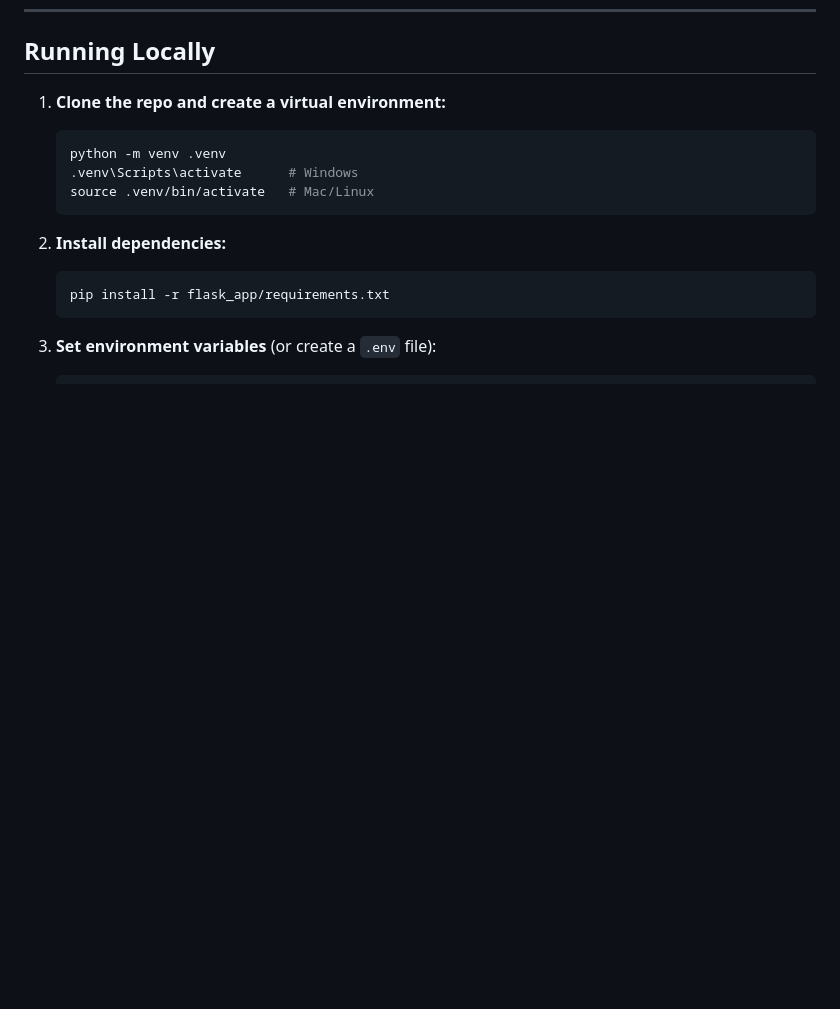
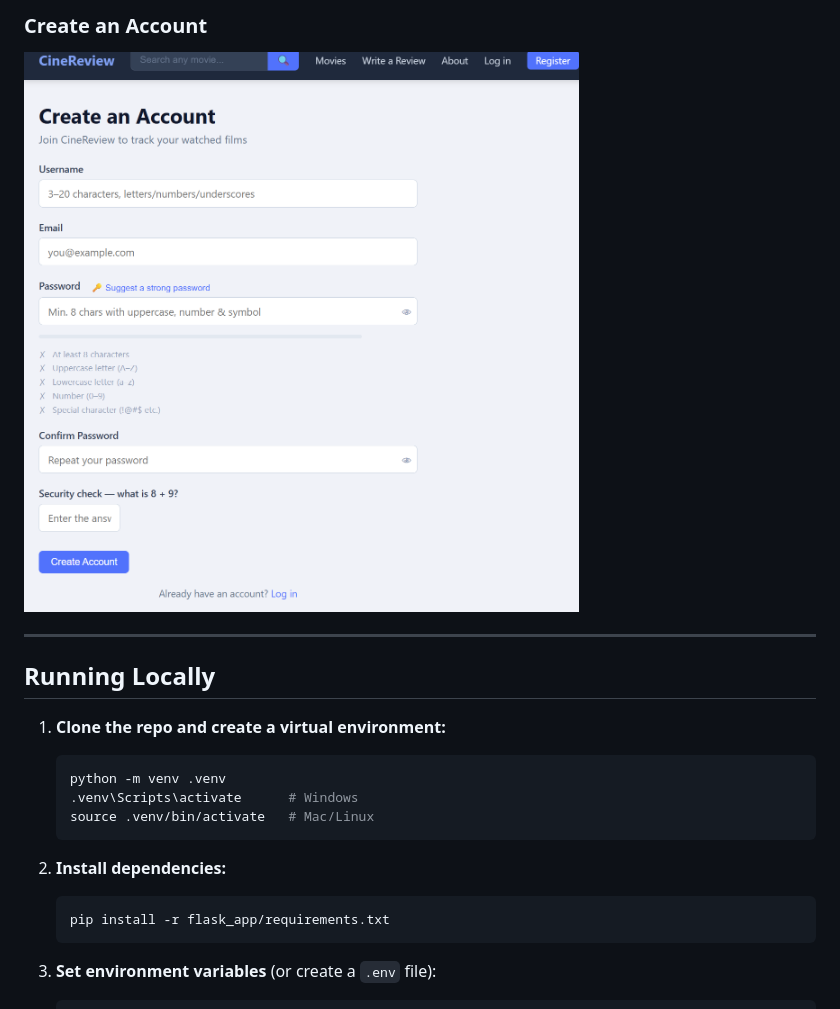
Before and after one commit to niamh888/cinereview, a Markdown page: README.md, the part around the change printed below. GitHub-like rendering; pictures changed too: images/CineReview5.png (added); blank space fills up the shorter version.

Commit message:
Updates to readme file with images added to an images folder to show users the application and understand how to use within the readme page. Minor edits to design plan doc.

```diff
--- a/README.md
+++ b/README.md
@@ -87,3 +101,8 @@ Jinja2's `{# #}` is preferred over HTML `<!-- -->` inside templates because it n
+### Create an Account
+![Registration page with password strength meter](images/CineReview5.png)
+
+---
+
 ## Running Locally
 
 1. **Clone the repo and create a virtual environment:**
```
Also changed, not shown: other parts of README.md (+14 -0 lines), DESIGN.md (+1 -1 lines), images/CineReview1.png (added), images/CineReview2.png (added), images/CineReview3.png (added), images/CineReview4.png (added), 5 other files.
